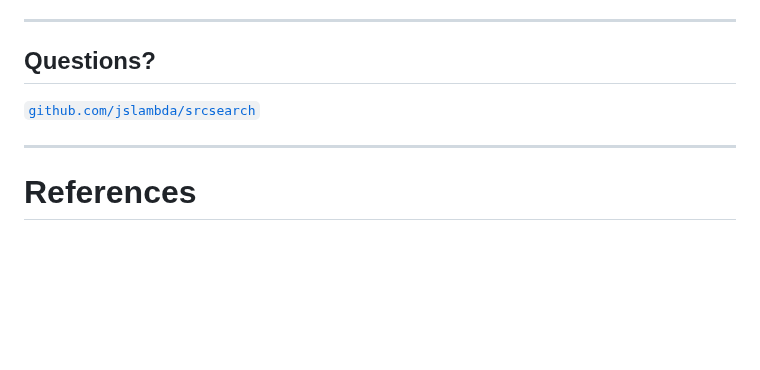
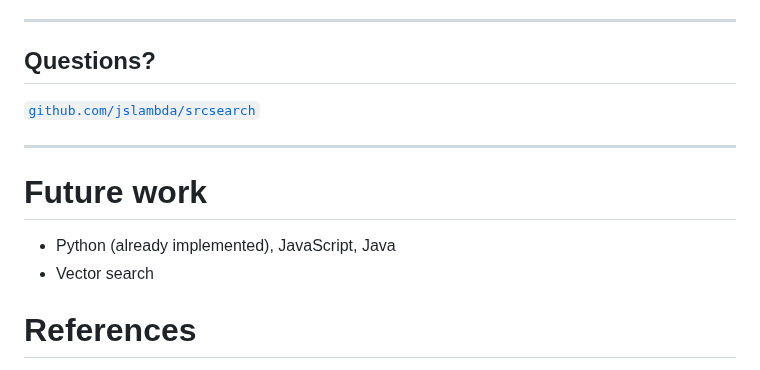
Before and after one commit to jslambda/srcsearch, a Markdown page: talk/presentation.md, the part around one of its changes. Drawn GitHub-style; blank space fills up the shorter version.

```diff
--- a/talk/presentation.md
+++ b/talk/presentation.md
@@ -589,6 +589,10 @@ Results count when they point into the relevant entity or documentation section.
 
 ---
 
+# Future work
+ - Python (already implemented), JavaScript, Java
+ - Vector search
+
 # References
 
 - [`srcsearch` repository and README](https://github.com/jslambda/srcsearch)
```
Also changed, not shown: other parts of talk/presentation.md (+1 -1 lines).
